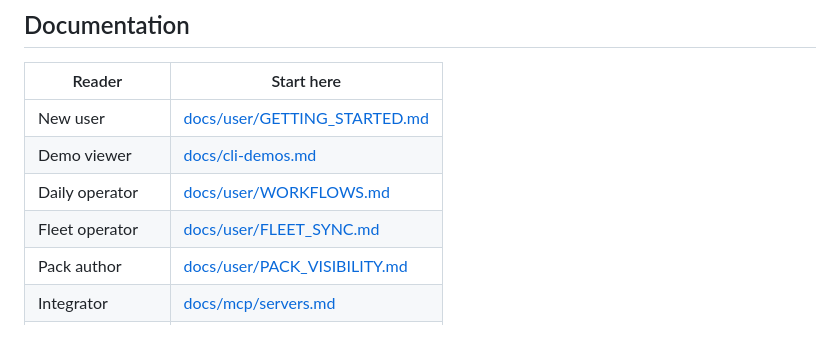
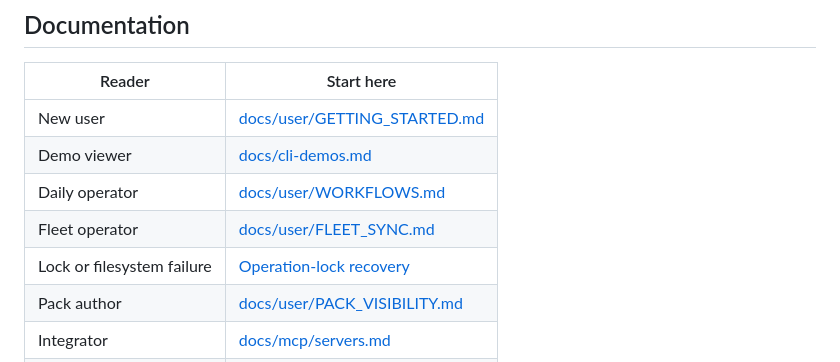
Before and after one commit to pylit-ai/metactl, a Markdown page: README.md, the part around the change. GitHub-like rendering; blank space fills up the shorter version.

```diff
--- a/README.md
+++ b/README.md
@@ -555,6 +555,7 @@ See [docs/security-checklist.md](https://github.com/pylit-ai/metactl/blob/main/d
 | Demo viewer | [docs/cli-demos.md](https://github.com/pylit-ai/metactl/blob/main/docs/cli-demos.md) |
 | Daily operator | [docs/user/WORKFLOWS.md](https://github.com/pylit-ai/metactl/blob/main/docs/user/WORKFLOWS.md) |
 | Fleet operator | [docs/user/FLEET_SYNC.md](https://github.com/pylit-ai/metactl/blob/main/docs/user/FLEET_SYNC.md) |
+| Lock or filesystem failure | [Operation-lock recovery](docs/user/operation-locks.md) |
 | Pack author | [docs/user/PACK_VISIBILITY.md](https://github.com/pylit-ai/metactl/blob/main/docs/user/PACK_VISIBILITY.md) |
 | Integrator | [docs/mcp/servers.md](https://github.com/pylit-ai/metactl/blob/main/docs/mcp/servers.md) |
 | Maintainer | [docs/release-readiness.md](https://github.com/pylit-ai/metactl/blob/main/docs/release-readiness.md) |
```
Also changed, not shown: 2 other files.
